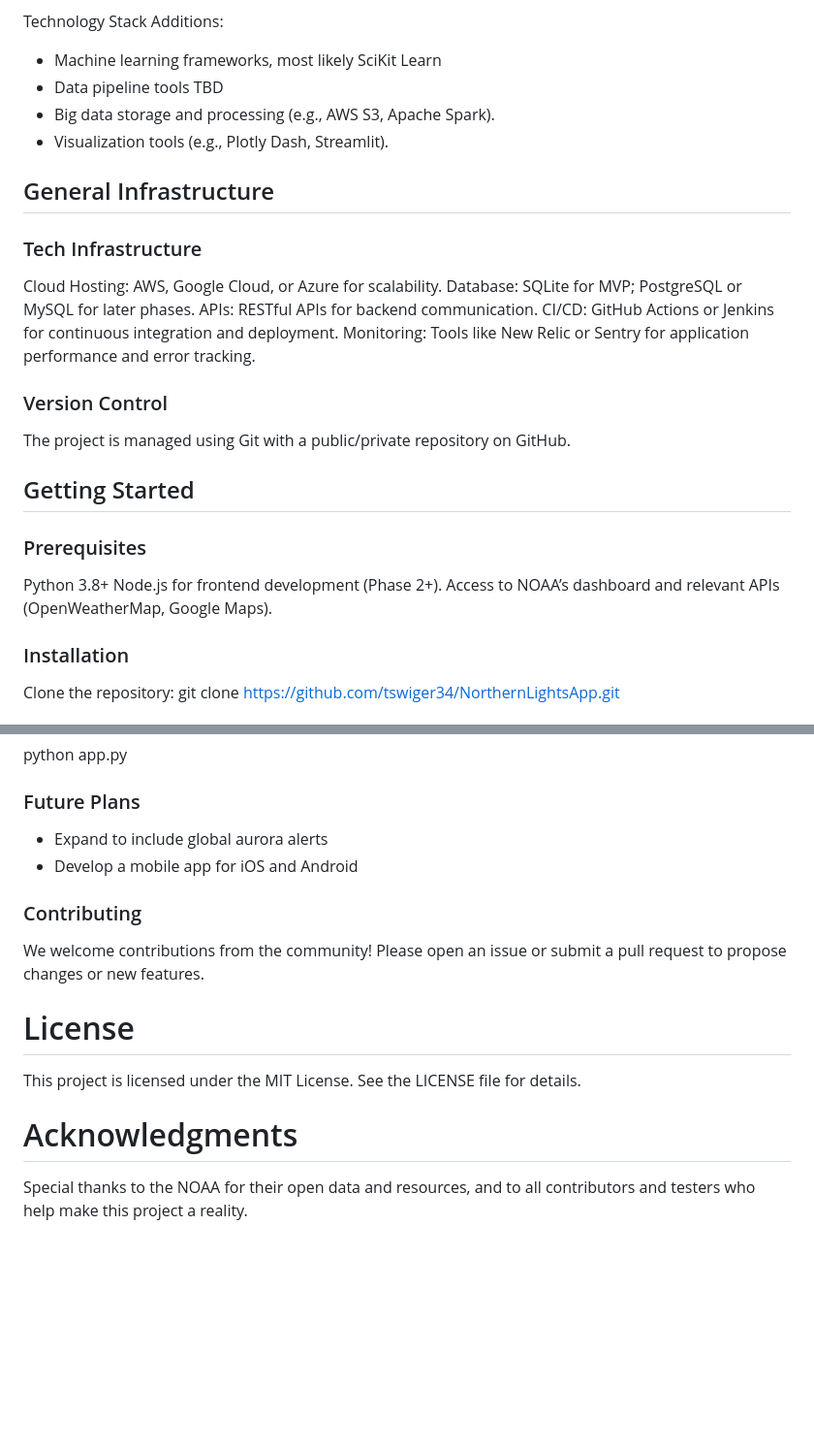
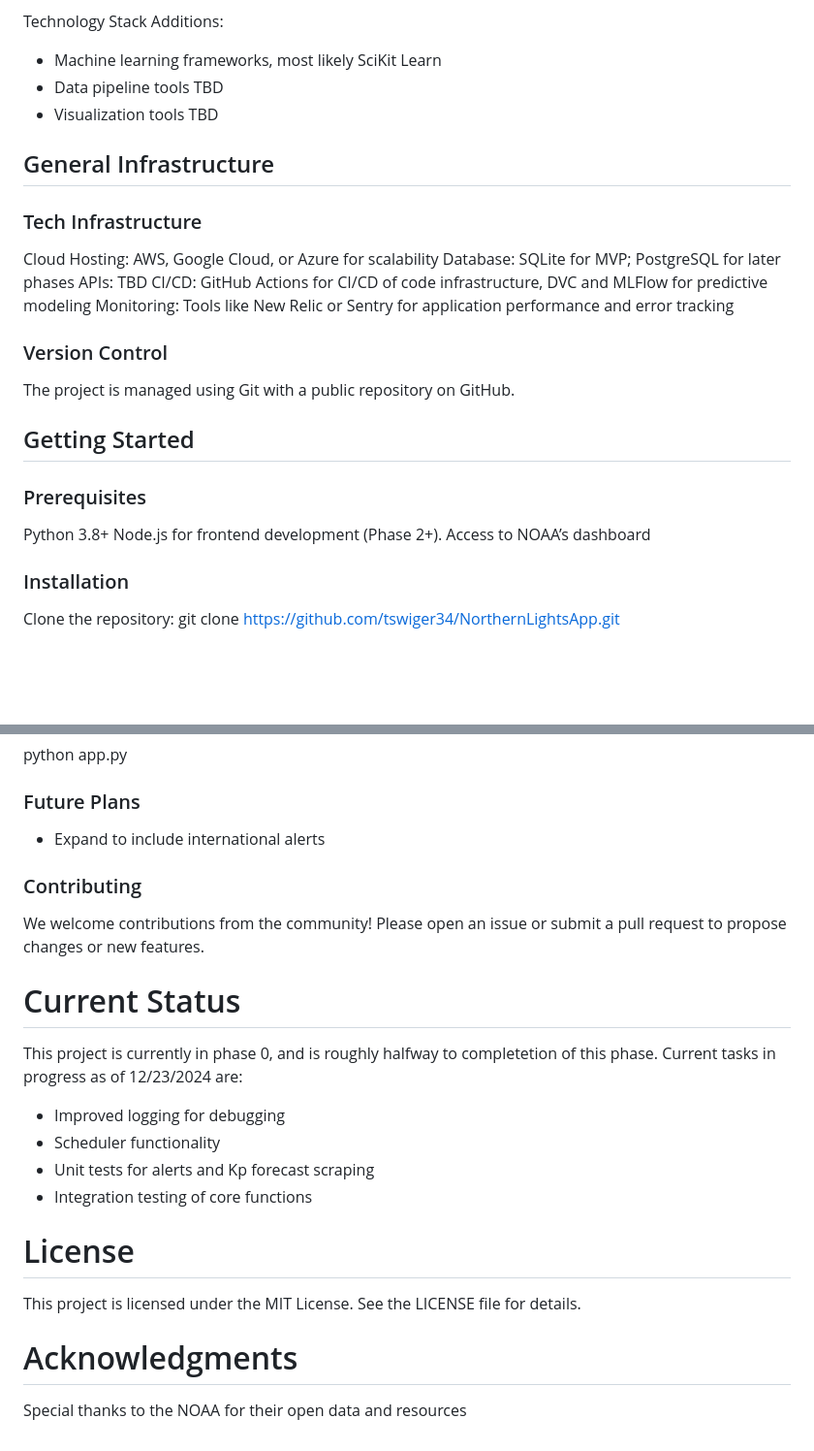
Before and after one commit to tswiger34/NorthernLightsApp, a Markdown page: README.md, 2 parts joined by grey strips. Shown at 97% size. Drawn GitHub-style; blank space fills up the shorter version.

```diff
--- a/README.md
+++ b/README.md
@@ -62,27 +70,26 @@ Key Features:
 Technology Stack Additions:
 - Machine learning frameworks, most likely SciKit Learn
 - Data pipeline tools TBD
-- Big data storage and processing (e.g., AWS S3, Apache Spark).
-- Visualization tools (e.g., Plotly Dash, Streamlit).
+- Visualization tools TBD
 
 ## General Infrastructure
 
 ### Tech Infrastructure
-Cloud Hosting: AWS, Google Cloud, or Azure for scalability.
-Database: SQLite for MVP; PostgreSQL or MySQL for later phases.
-APIs: RESTful APIs for backend communication.
-CI/CD: GitHub Actions or Jenkins for continuous integration and deployment.
-Monitoring: Tools like New Relic or Sentry for application performance and error tracking.
+Cloud Hosting: AWS, Google Cloud, or Azure for scalability
+Database: SQLite for MVP; PostgreSQL for later phases
+APIs: TBD
+CI/CD: GitHub Actions for CI/CD of code infrastructure, DVC and MLFlow for predictive modeling
+Monitoring: Tools like New Relic or Sentry for application performance and error tracking
 
 ### Version Control
 
-The project is managed using Git with a public/private repository on GitHub.
+The project is managed using Git with a public repository on GitHub.
 
 ## Getting Started
 ### Prerequisites
 Python 3.8+
 Node.js for frontend development (Phase 2+).
-Access to NOAA’s dashboard and relevant APIs (OpenWeatherMap, Google Maps).
+Access to NOAA’s dashboard
 
 ### Installation
 Clone the repository:
@@ -99,12 +106,18 @@ python app.py
 
 ### Future Plans
 
-- Expand to include global aurora alerts
-- Develop a mobile app for iOS and Android
+- Expand to include international alerts
 
 ### Contributing
 
 We welcome contributions from the community! Please open an issue or submit a pull request to propose changes or new features.
+
+# Current Status
+This project is currently in phase 0, and is roughly halfway to completetion of this phase. Current tasks in progress as of 12/23/2024 are:
+- Improved logging for debugging
+- Scheduler functionality
+- Unit tests for alerts and Kp forecast scraping
+- Integration testing of core functions
 
 # License
 
@@ -112,4 +125,4 @@ This project is licensed under the MIT License. See the LICENSE file for details
 
 # Acknowledgments
 
-Special thanks to the NOAA for their open data and resources, and to all contributors and testers who help make this project a reality.
+Special thanks to the NOAA for their open data and resources
```
Also changed, not shown: other parts of README.md (+23 -15 lines).
